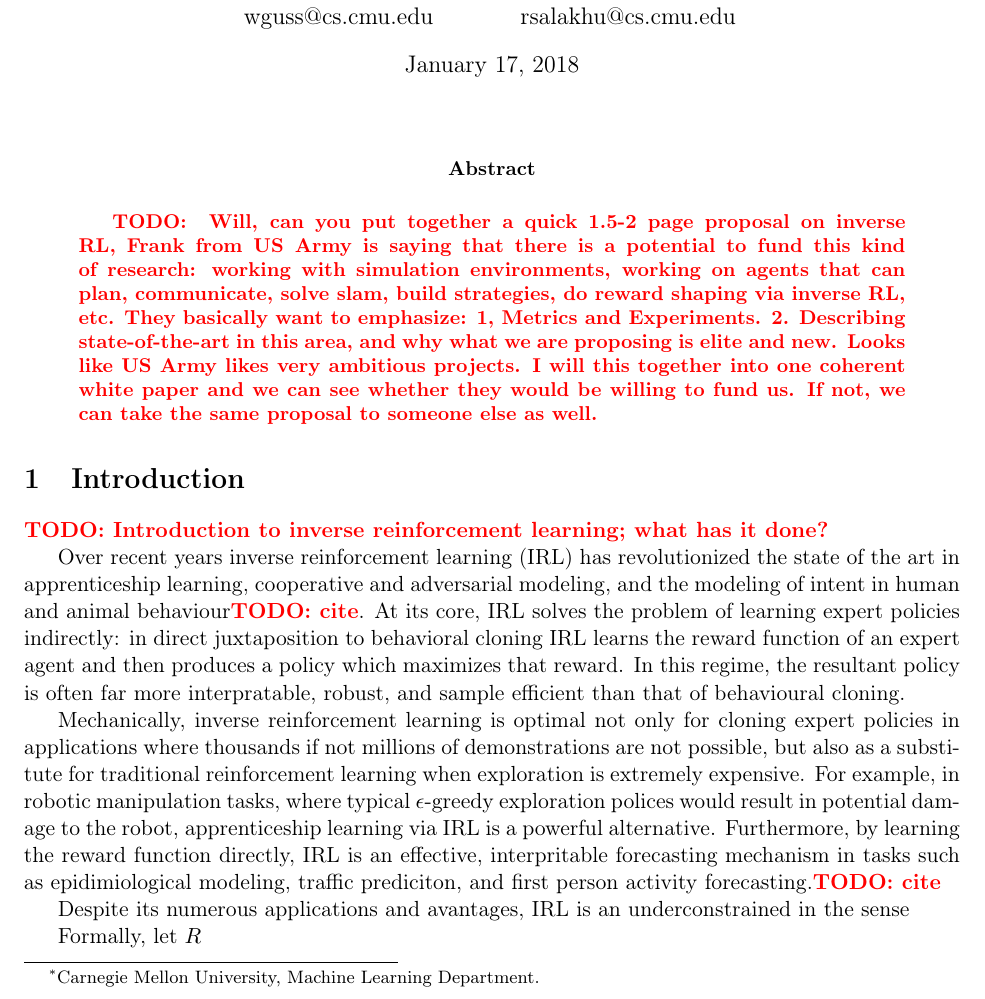
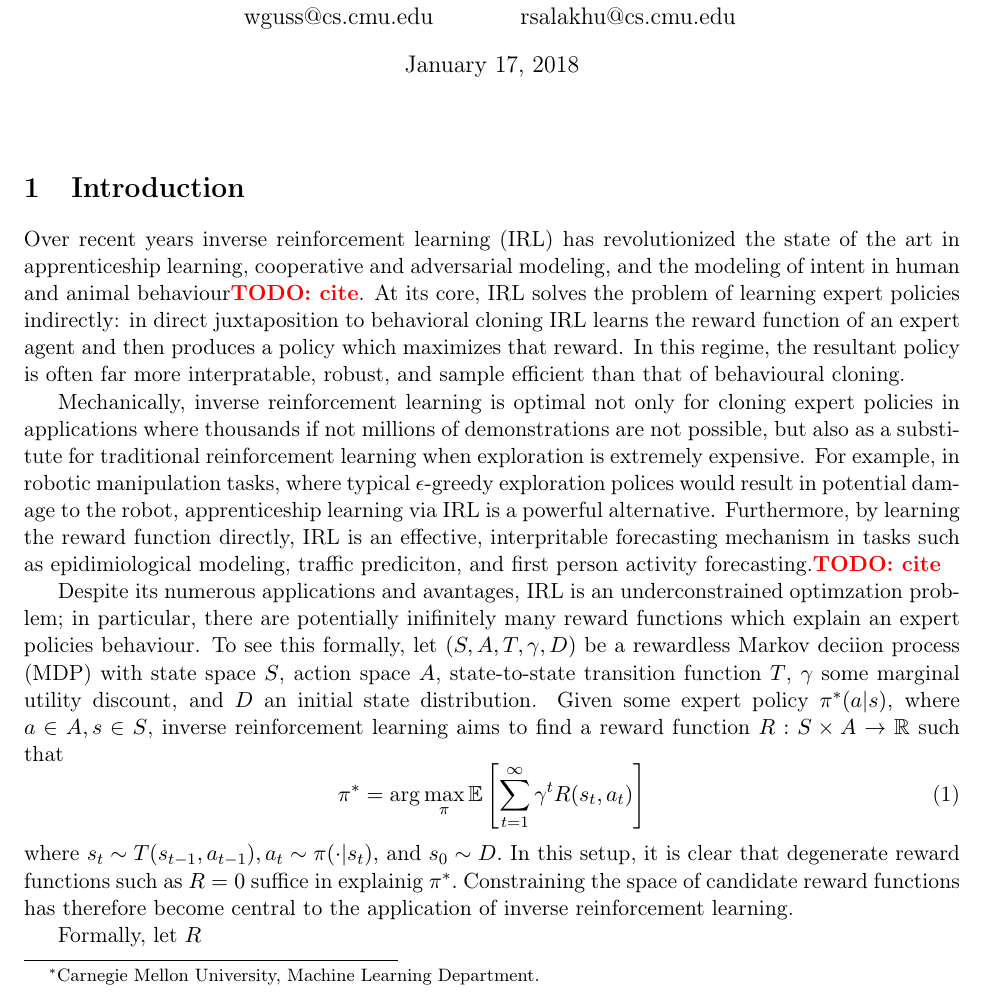
Before and after one commit to dantuluri/Herobraine, a LaTeX document (docs/proposal/proposal.tex): part of page 1 of 2, cut so that both start at the same text. Compiled offline with LaTeX, dvips and Ghostscript.

```diff
--- a/docs/proposal/proposal.tex
+++ b/docs/proposal/proposal.tex
@@ -48,25 +48,23 @@
 \maketitle
 \thispagestyle{empty}
 
-\begin{abstract}
-	\todo{
-Will, can you put together a quick 1.5-2 page proposal on inverse RL, Frank from US Army is saying that there is a potential to fund this kind of research: working with simulation environments, working on agents that can plan, communicate, solve slam, build strategies, do reward shaping via inverse RL, etc. They basically want to emphasize: 1, Metrics and Experiments. 2. Describing state-of-the-art in this area, and why what we are proposing is elite and new. Looks like US Army likes very ambitious projects. I will this together into one coherent white paper and we can see whether they would be willing to fund us. If not, we can take the same proposal to someone else as well.
-}
-\end{abstract}
 
 \setcounter{page}{1}
 
 
 \section{Introduction}
 
-\todo{Introduction to inverse reinforcement learning; what has it done?}
-
 Over recent years inverse reinforcement learning (IRL) has revolutionized the state of the art in apprenticeship learning, cooperative and adversarial modeling, and the modeling of intent in human and animal behaviour\todo{cite}. At its core, IRL solves the problem of learning expert policies indirectly: in direct juxtaposition to behavioral cloning IRL learns the reward function of an expert agent and then produces a policy which maximizes that reward. In this regime, the resultant policy is often far more interpratable, robust, and sample efficient than that of behavioural cloning.
 
 Mechanically, inverse reinforcement learning is optimal not only for cloning expert policies in applications where thousands if not millions of demonstrations are not possible, but also as a substitute for traditional reinforcement learning when exploration is extremely expensive. For example, in robotic manipulation tasks, where typical $\epsilon$-greedy exploration polices would result in potential damage to the robot, apprenticeship learning via IRL is a powerful alternative. Furthermore, by learning the reward function directly, IRL is an effective, interpritable forecasting mechanism in tasks such as epidimiological modeling, traffic prediciton, and first person activity forecasting.\todo{cite}
 
 
-Despite its numerous applications and avantages, IRL is an underconstrained in the sense
+Despite its numerous applications and avantages, IRL is an underconstrained optimzation problem; in particular, there are potentially inifinitely many reward functions which explain an expert policies behaviour. To see this formally, let $(S,A,T,\gamma,D)$ be a rewardless Markov deciion process (MDP) with state space $S$, action space $A$, state-to-state transition function $T$, $\gamma$ some marginal utility discount, and $D$ an initial state distribution. Given some expert policy $\pi^*(a | s )$, where $a \in A, s \in S$, inverse reinforcement learning aims to find a reward function $R: S \times A \to \mathbb{R}$ such that
+\begin{equation}
+	\pi^* = \arg \max_{\pi} \mathbb{E}\left[\sum_{t=1}^\infty \gamma^t  R(s_t, a_t)\right]
+\end{equation}
+where $s_t \sim T(s_{t-1}, a_{t-1}), a_t \sim \pi(\cdot | s_t),$ and $s_0 \sim D.$ In this setup, it is clear that degenerate reward functions such as $R = 0$ suffice in explainig $\pi^*.$ Constraining the space of candidate reward functions has therefore become central to the application of inverse reinforcement learning.
+
 
 Formally, let $R$
 
```
Also changed, not shown: docs/proposal/mc_combined.png (added), docs/proposal/mc_photo1.png (added), docs/proposal/mc_photo2.png (added), docs/proposal/proposal.pdf, 8 other files.
